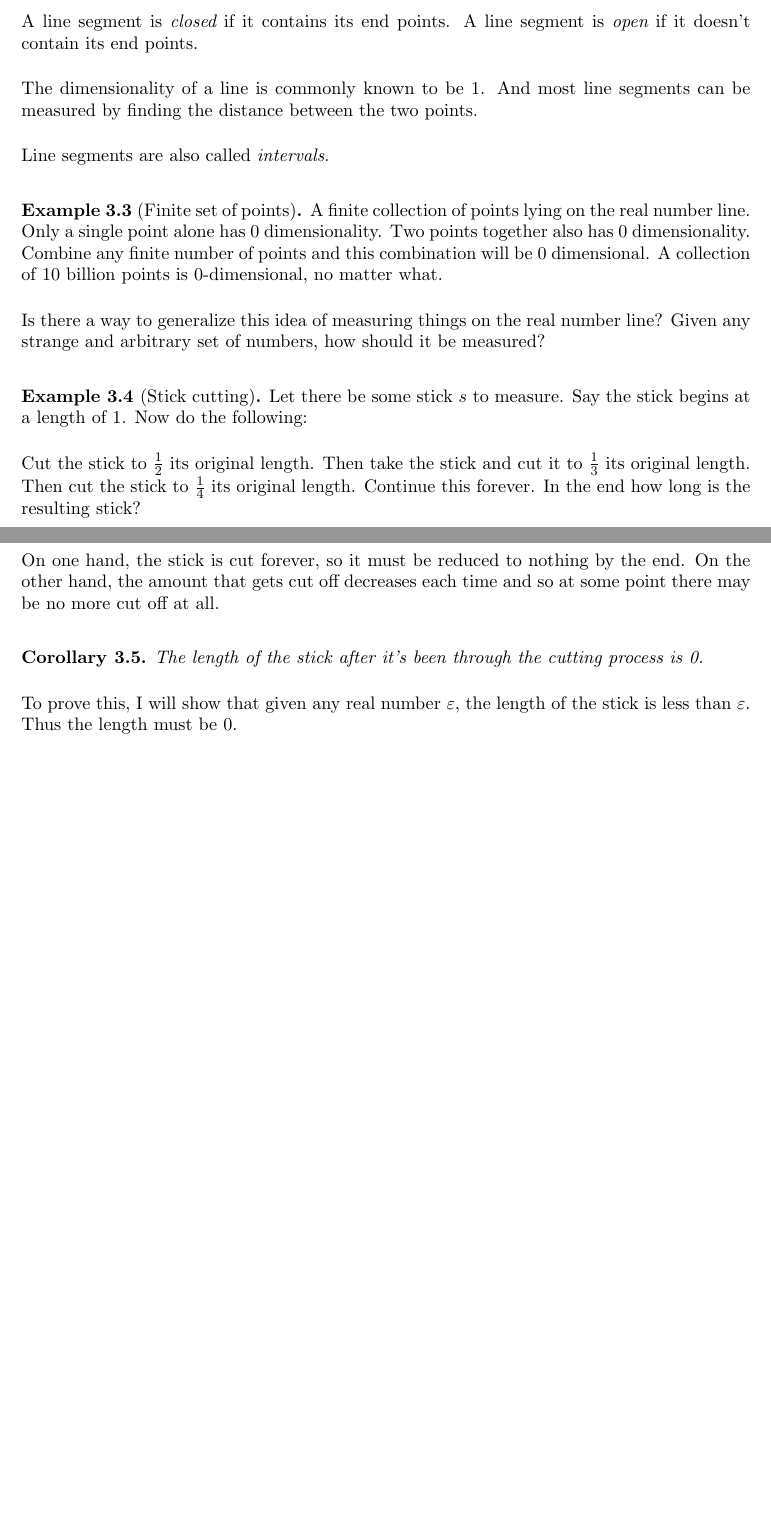
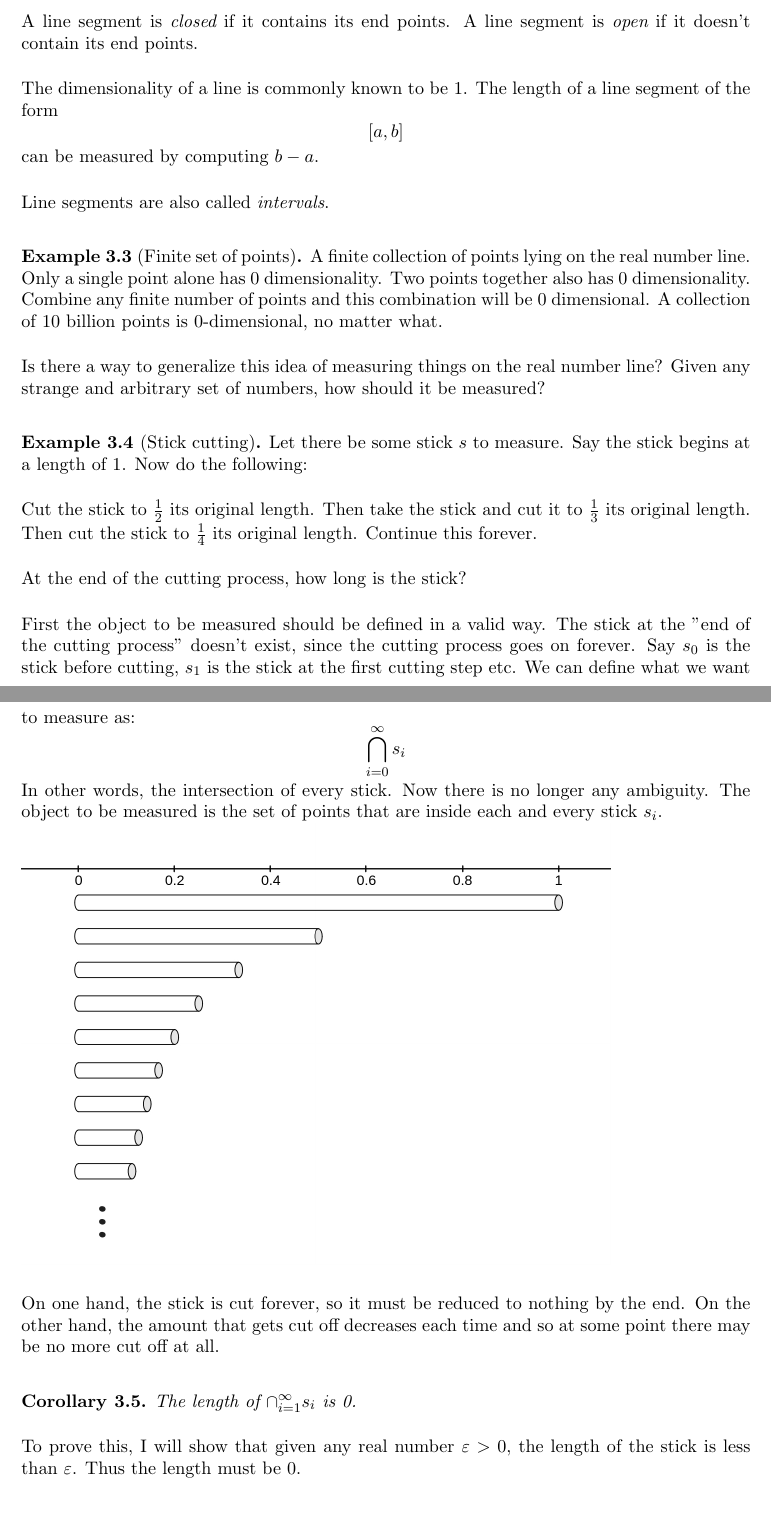
Before and after one commit to Max-7777/DRP-spring-2025-measures-curves-fractals, a LaTeX document (drp2025fractals.tex): two parts of pages 4 and 5 of 14, joined at a grey line, cut so that both start at the same text, the shorter picture padded with empty space. Compiled offline with pdfLaTeX.

Commit message:
Add files via upload

```diff
--- a/drp2025fractals.tex
+++ b/drp2025fractals.tex
@@ -49,7 +49,9 @@ On the real number line a few common objects can be defined. For example:
 	\[\{x : 0 \le x \le 1\}\]
 	In other words, a set containing every real number between and including 0 and 1.
 	\\[0.2in]A line segment is $\textit{closed}$ if it contains its end points. A line segment is $\textit{open}$ if it doesn't contain its end points.
-	\\[0.2in]The dimensionality of a line is commonly known to be 1. And most line segments can be measured by finding the distance between the two points.
+	\\[0.2in]The dimensionality of a line is commonly known to be 1. The length of a line segment of the form
+	\[[a,b]\]
+	can be measured by computing $b - a$.
 	\\[0.2in]Line segments are also called $\textit{intervals}$.
 \end{example}
 \begin{example}[Finite set of points]
@@ -59,13 +61,17 @@ Is there a way to generalize this idea of measuring things on the real number li
 
 \begin{example}[Stick cutting]
 	Let there be some stick $s$ to measure. Say the stick begins at a length of 1. Now do the following:
-	\\[0.2in]Cut the stick to $\frac{1}{2}$ its original length. Then take the stick and cut it to $\frac{1}{3}$ its original length. Then cut the stick to $\frac{1}{4}$ its original length. Continue this forever. In the end how long is the resulting stick?
+	\\[0.2in]Cut the stick to $\frac{1}{2}$ its original length. Then take the stick and cut it to $\frac{1}{3}$ its original length. Then cut the stick to $\frac{1}{4}$ its original length. Continue this forever.
+	\\[0.2in]At the end of the cutting process, how long is the stick?
+	\\[0.2in]First the object to be measured should be defined in a valid way. The stick at the "end of the cutting process" doesn't exist, since the cutting process goes on forever. Say $s_0$ is the stick before cutting, $s_1$ is the stick at the first cutting step etc. We can define what we want to measure as:
+	\[\bigcap_{i=0}^{\infty} s_i\]
+	In other words, the intersection of every stick. Now there is no longer any ambiguity. The object to be measured is the set of points that are inside each and every stick $s_i$.
 	\\\includegraphics[scale=0.3]{img/c5.jpg}
 	\\[0.2in]On one hand, the stick is cut forever, so it must be reduced to nothing by the end. On the other hand, the amount that gets cut off decreases each time and so at some point there may be no more cut off at all.
 	\begin{corollary}
-		The length of the stick after it's been through the cutting process is 0.
+		The length of $\cap_{i=1}^{\infty} s_i$ is 0.
 	\end{corollary}
-	To prove this, I will show that given any real number $\varepsilon$, the length of the stick is less than $\varepsilon$. Thus the length must be 0.
+	To prove this, I will show that given any real number $\varepsilon > 0$, the length of the stick is less than $\varepsilon$. Thus the length must be 0.
 	\begin{proof}
 		Let the stick be an interval (line segment). Let $s_0$ be the initial stick; a closed interval $[0,1]$.
 		\\[0.2in]Step $1$ is to cut the interval in half. So the interval becomes $\left[0,\frac{1}{2}\right]$.
```
Also changed, not shown: drp2025fractals.pdf.
